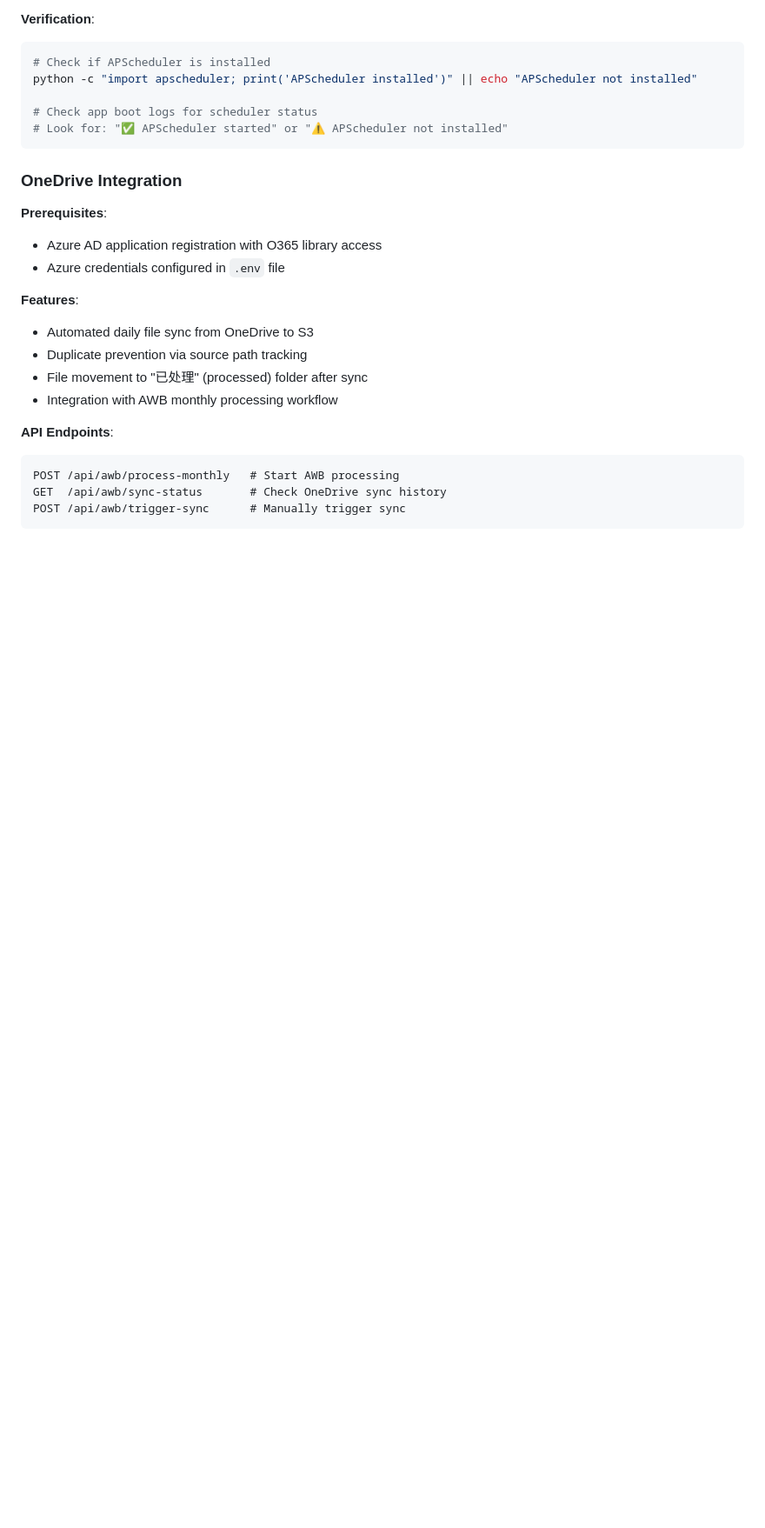
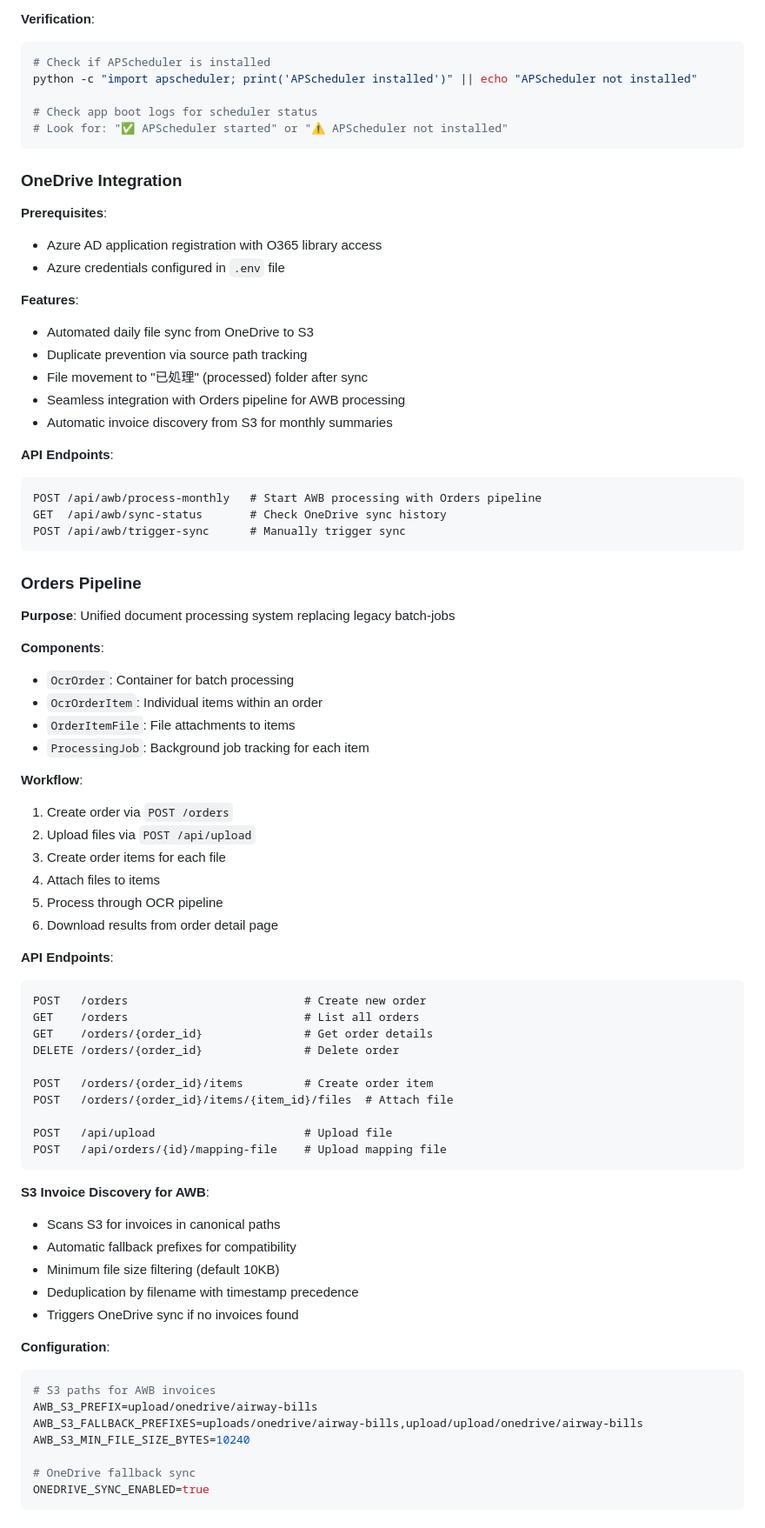
Before and after one commit to HawyHoWingYam/KH-COURSERA, a Markdown page: CLAUDE.md, the part around one of its changes. Shown at 87% size. GitHub-like rendering; blank space fills up the shorter version.

````diff
--- a/CLAUDE.md
+++ b/CLAUDE.md
@@ -293,12 +319,64 @@ python -c "import apscheduler; print('APScheduler installed')" || echo "APSchedu
 **Features**:
 - Automated daily file sync from OneDrive to S3
 - Duplicate prevention via source path tracking
-- File movement to "已处理" (processed) folder after sync
-- Integration with AWB monthly processing workflow
+- File movement to "已処理" (processed) folder after sync
+- Seamless integration with Orders pipeline for AWB processing
+- Automatic invoice discovery from S3 for monthly summaries
 
 **API Endpoints**:
 ```
-POST /api/awb/process-monthly   # Start AWB processing
+POST /api/awb/process-monthly   # Start AWB processing with Orders pipeline
 GET  /api/awb/sync-status       # Check OneDrive sync history
 POST /api/awb/trigger-sync      # Manually trigger sync
 ```
+
+### Orders Pipeline
+
+**Purpose**: Unified document processing system replacing legacy batch-jobs
+
+**Components**:
+- `OcrOrder`: Container for batch processing
+- `OcrOrderItem`: Individual items within an order
+- `OrderItemFile`: File attachments to items
+- `ProcessingJob`: Background job tracking for each item
+
+**Workflow**:
+1. Create order via `POST /orders`
+2. Upload files via `POST /api/upload`
+3. Create order items for each file
+4. Attach files to items
+5. Process through OCR pipeline
+6. Download results from order detail page
+
+**API Endpoints**:
+```
+POST   /orders                          # Create new order
+GET    /orders                          # List all orders
+GET    /orders/{order_id}               # Get order details
+DELETE /orders/{order_id}               # Delete order
+
+POST   /orders/{order_id}/items         # Create order item
+POST   /orders/{order_id}/items/{item_id}/files  # Attach file
+
+POST   /api/upload                      # Upload file
+POST   /api/orders/{id}/mapping-file    # Upload mapping file
+```
+
+**S3 Invoice Discovery for AWB**:
+- Scans S3 for invoices in canonical paths
+- Automatic fallback prefixes for compatibility
+- Minimum file size filtering (default 10KB)
+- Deduplication by filename with timestamp precedence
+- Triggers OneDrive sync if no invoices found
+
+**Configuration**:
+```bash
+# S3 paths for AWB invoices
+AWB_S3_PREFIX=upload/onedrive/airway-bills
+AWB_S3_FALLBACK_PREFIXES=uploads/onedrive/airway-bills,upload/upload/onedrive/airway-bills
+AWB_S3_MIN_FILE_SIZE_BYTES=10240
+
+# OneDrive fallback sync
+ONEDRIVE_SYNC_ENABLED=true
+```
+
````
Also changed, not shown: other parts of CLAUDE.md (+60 -9 lines).
